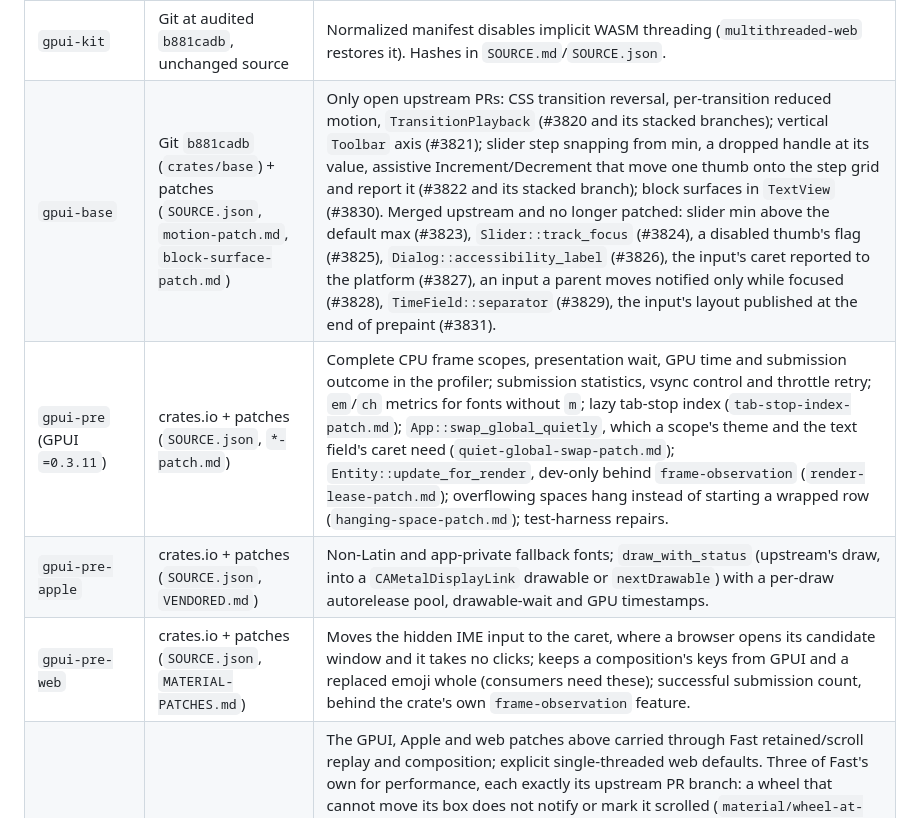
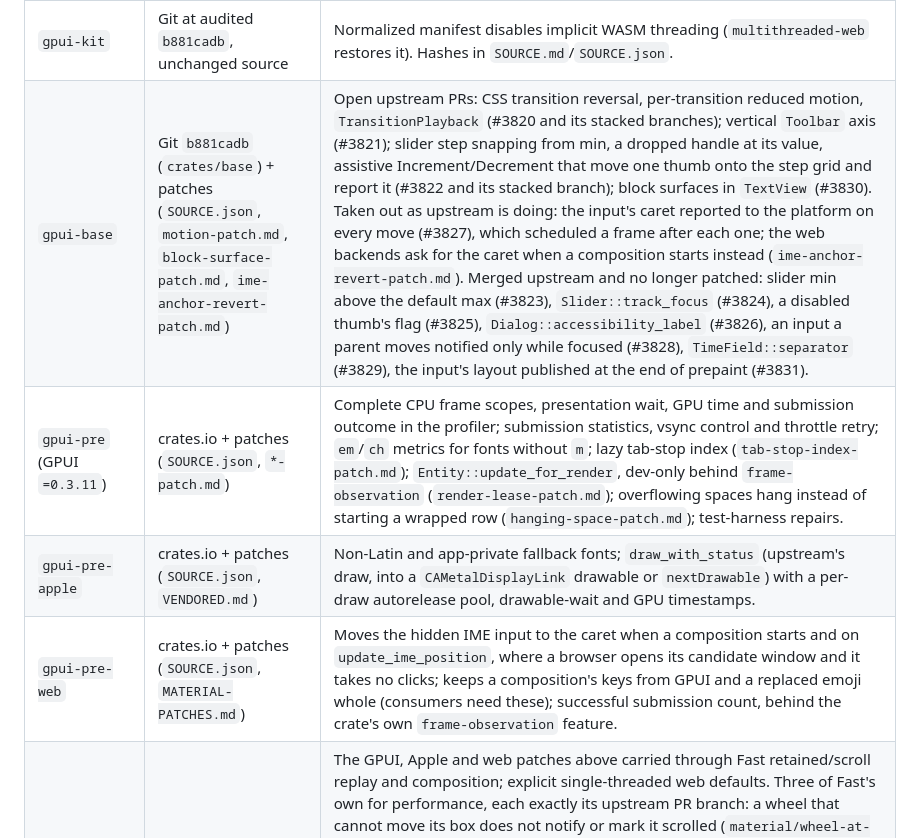
Before and after one commit to mizorewww/gpui-kit-material, a Markdown page: docs/ARCHITECTURE.md, the part around one of its changes. Drawn GitHub-style.

```diff
--- a/docs/ARCHITECTURE.md
+++ b/docs/ARCHITECTURE.md
@@ -179,10 +183,10 @@ does not compile here (`E0004`, `FrameEvent::Complete`) and is not used here.
 | Vendored | Source | Why |
 | --- | --- | --- |
 | `gpui-kit` | Git at audited `b881cadb`, unchanged source | Normalized manifest disables implicit WASM threading (`multithreaded-web` restores it). Hashes in `SOURCE.md`/`SOURCE.json`. |
-| `gpui-base` | Git `b881cadb` (`crates/base`) + patches (`SOURCE.json`, `motion-patch.md`, `block-surface-patch.md`) | Only open upstream PRs: CSS transition reversal, per-transition reduced motion, `TransitionPlayback` (#3820 and its stacked branches); vertical `Toolbar` axis (#3821); slider step snapping from min, a dropped handle at its value, assistive Increment/Decrement that move one thumb onto the step grid and report it (#3822 and its stacked branch); block surfaces in `TextView` (#3830). Merged upstream and no longer patched: slider min above the default max (#3823), `Slider::track_focus` (#3824), a disabled thumb's flag (#3825), `Dialog::accessibility_label` (#3826), the input's caret reported to the platform (#3827), an input a parent moves notified only while focused (#3828), `TimeField::separator` (#3829), the input's layout published at the end of prepaint (#3831). |
-| `gpui-pre` (GPUI `=0.3.11`) | crates.io + patches (`SOURCE.json`, `*-patch.md`) | Complete CPU frame scopes, presentation wait, GPU time and submission outcome in the profiler; submission statistics, vsync control and throttle retry; `em`/`ch` metrics for fonts without `m`; lazy tab-stop index (`tab-stop-index-patch.md`); `App::swap_global_quietly`, which a scope's theme and the text field's caret need (`quiet-global-swap-patch.md`); `Entity::update_for_render`, dev-only behind `frame-observation` (`render-lease-patch.md`); overflowing spaces hang instead of starting a wrapped row (`hanging-space-patch.md`); test-harness repairs. |
+| `gpui-base` | Git `b881cadb` (`crates/base`) + patches (`SOURCE.json`, `motion-patch.md`, `block-surface-patch.md`, `ime-anchor-revert-patch.md`) | Open upstream PRs: CSS transition reversal, per-transition reduced motion, `TransitionPlayback` (#3820 and its stacked branches); vertical `Toolbar` axis (#3821); slider step snapping from min, a dropped handle at its value, assistive Increment/Decrement that move one thumb onto the step grid and report it (#3822 and its stacked branch); block surfaces in `TextView` (#3830). Taken out as upstream is doing: the input's caret reported to the platform on every move (#3827), which scheduled a frame after each one; the web backends ask for the caret when a composition starts instead (`ime-anchor-revert-patch.md`). Merged upstream and no longer patched: slider min above the default max (#3823), `Slider::track_focus` (#3824), a disabled thumb's flag (#3825), `Dialog::accessibility_label` (#3826), an input a parent moves notified only while focused (#3828), `TimeField::separator` (#3829), the input's layout published at the end of prepaint (#3831). |
+| `gpui-pre` (GPUI `=0.3.11`) | crates.io + patches (`SOURCE.json`, `*-patch.md`) | Complete CPU frame scopes, presentation wait, GPU time and submission outcome in the profiler; submission statistics, vsync control and throttle retry; `em`/`ch` metrics for fonts without `m`; lazy tab-stop index (`tab-stop-index-patch.md`); `Entity::update_for_render`, dev-only behind `frame-observation` (`render-lease-patch.md`); overflowing spaces hang instead of starting a wrapped row (`hanging-space-patch.md`); test-harness repairs. |
 | `gpui-pre-apple` | crates.io + patches (`SOURCE.json`, `VENDORED.md`) | Non-Latin and app-private fallback fonts; `draw_with_status` (upstream's draw, into a `CAMetalDisplayLink` drawable or `nextDrawable`) with a per-draw autorelease pool, drawable-wait and GPU timestamps. |
-| `gpui-pre-web` | crates.io + patches (`SOURCE.json`, `MATERIAL-PATCHES.md`) | Moves the hidden IME input to the caret, where a browser opens its candidate window and it takes no clicks; keeps a composition's keys from GPUI and a replaced emoji whole (consumers need these); successful submission count, behind the crate's own `frame-observation` feature. |
+| `gpui-pre-web` | crates.io + patches (`SOURCE.json`, `MATERIAL-PATCHES.md`) | Moves the hidden IME input to the caret when a composition starts and on `update_ime_position`, where a browser opens its candidate window and it takes no clicks; keeps a composition's keys from GPUI and a replaced emoji whole (consumers need these); successful submission count, behind the crate's own `frame-observation` feature. |
 | `gpui-fast`, `-apple`, `-web` | 0.1.13 + patches (`MATERIAL-MIGRATION.json`, per-file `local_changes`) | The GPUI, Apple and web patches above carried through Fast retained/scroll replay and composition; explicit single-threaded web defaults. Three of Fast's own for performance, each exactly its upstream PR branch: a wheel that cannot move its box does not notify or mark it scrolled (`material/wheel-at-limit`: `src/fast/layers/wheel.rs`, `src/elements/div.rs`, `crates/material/tests/wheel_guard.rs`); a wheel's hover freeze also holds hover listeners for any input modality while a frame is drawn (`material/hover-freeze-listeners`: `src/fast/layers/hover_freeze.rs`, `src/elements/div.rs`, `src/window.rs`); and a view spliced around nested views forgets the entities they dropped, which it otherwise replayed on every frame, forever (longbridge/gpui-fast#106: `src/fast/splice.rs`, `src/fast/dependencies.rs`). One GPUI-core patch stays local: `App::record_entities_accessed` touches only the entities that entered or left the tracked set (`src/app.rs`). |
 | `gpui-pre-macos`, `gpui-fast-macos` (dev-only) | crates.io + patches (`SOURCE.json`, `MATERIAL-PATCHES.md`) | Vsync control, demand waker, periodic-source report and submission statistics (below). With vsync off, a window upstream paces with a `CAMetalDisplayLink` (macOS 14+) is paced by the `CVDisplayLink` path instead, so demand frames can run between ticks. |
 | `gpui-pre-linux`, `gpui-fast-linux`, `gpui-pre-wgpu`, `gpui-fast-wgpu`, `wgpu` (dev-only) | crates.io + patches (`SOURCE.json`, `MATERIAL-PATCHES.md`) | Submission statistics from the present status `wgpu` otherwise discards, and vsync control through `PresentMode` (below). |
```
Also changed, not shown: other parts of docs/ARCHITECTURE.md (+16 -12 lines).
